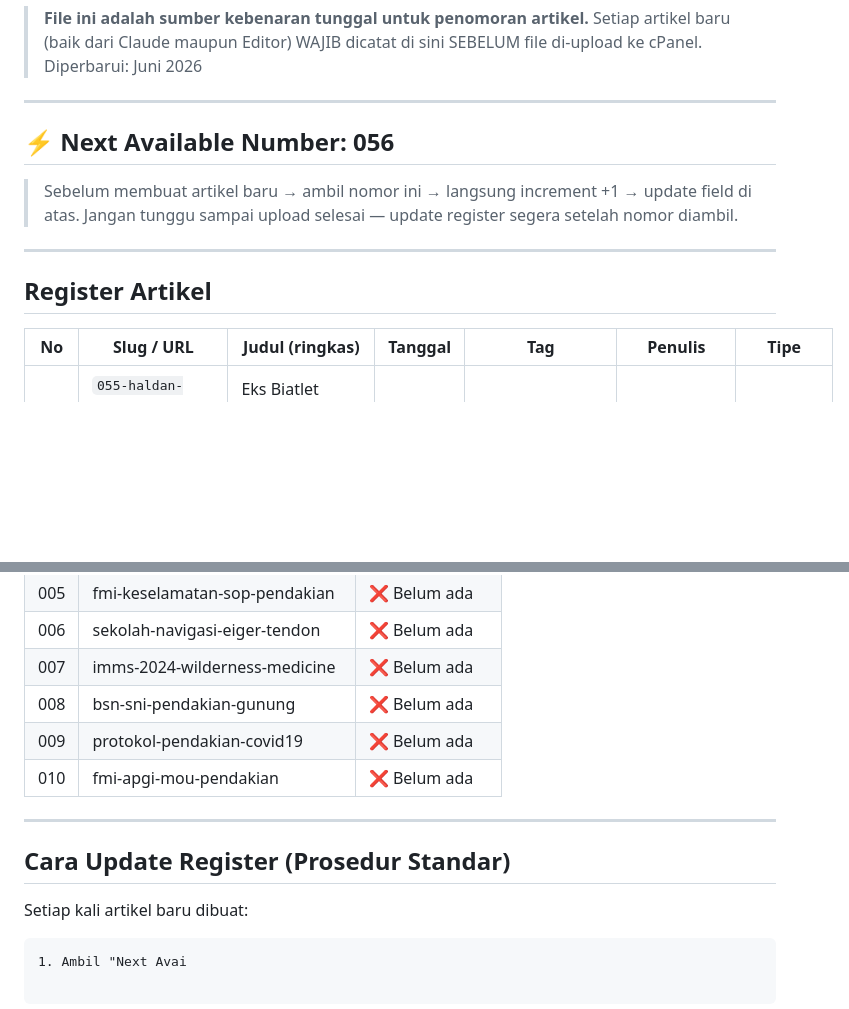
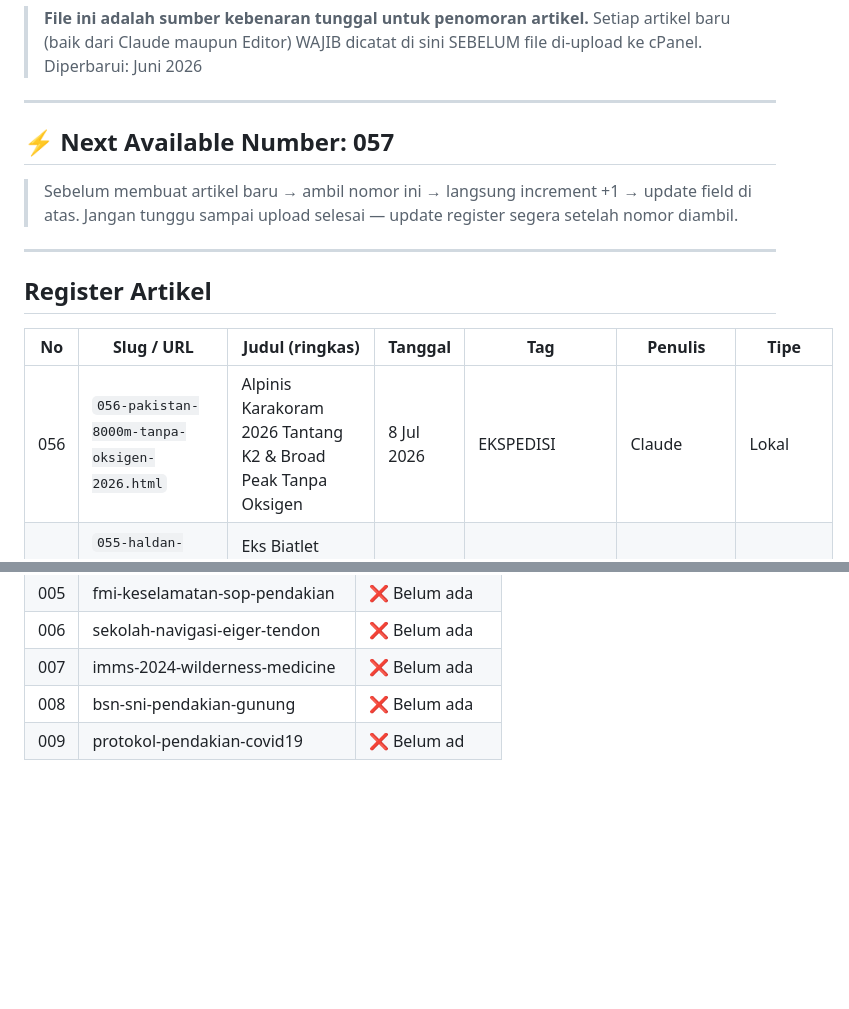
Before and after one commit to BeritaFMI/berita-fmi, a Markdown page: BERITA-REGISTER.md, 2 parts joined by grey strips. Drawn GitHub-style; blank space fills up the shorter version.

Commit message:
chore: update register #056 - Pakistan 8000m Tanpa Oksigen, next=057

````diff
--- a/BERITA-REGISTER.md
+++ b/BERITA-REGISTER.md
@@ -6,7 +6,7 @@
 
 ---
 
-## ⚡ Next Available Number: **056**
+## ⚡ Next Available Number: **057**
 
 > Sebelum membuat artikel baru → ambil nomor ini → langsung increment +1 → update field di atas.
 > Jangan tunggu sampai upload selesai — update register segera setelah nomor diambil.
@@ -17,6 +17,7 @@
 
 | No | Slug / URL | Judul (ringkas) | Tanggal | Tag | Penulis | Tipe |
 |----|-----------|----------------|---------|-----|---------|------|
+| 056 | `056-pakistan-8000m-tanpa-oksigen-2026.html` | Alpinis Karakoram 2026 Tantang K2 & Broad Peak Tanpa Oksigen | 8 Jul 2026 | EKSPEDISI | Claude | Lokal |
 | 055 | `055-haldan-borglum-rekor-11000ers-rocky-kanada-2026.html` | Eks Biatlet Kanada Cetak Rekor 58 Puncak 11.000 Kaki | 7 Jul 2026 | INTERNASIONAL | Claude | Lokal |
 | 054 | `054-don-hasman-pendiri-fmi-fotografer.html` | Don Hasman: Fotografer, Petualang, Pendiri FMI | 7 Jul 2026 | ORGANISASI | Claude | Lokal |
 | 053 | `053-fmi-audiensi-basarnas-kerjasama-sar-2026.html` | PB FMI Audiensi dengan BASARNAS, Kerjasama SAR | 6 Jul 2026 | KERJASAMA | Claude | Lokal |
@@ -111,14 +112,4 @@ Artikel berikut saat ini tampil tanpa thumbnail di index.html (memakai card icon
 | 006 | sekolah-navigasi-eiger-tendon | ❌ Belum ada |
 | 007 | imms-2024-wilderness-medicine | ❌ Belum ada |
 | 008 | bsn-sni-pendakian-gunung | ❌ Belum ada |
-| 009 | protokol-pendakian-covid19 | ❌ Belum ada |
-| 010 | fmi-apgi-mou-pendakian | ❌ Belum ada |
-
----
-
-## Cara Update Register (Prosedur Standar)
-
-Setiap kali artikel baru dibuat:
-
-```
-1. Ambil "Next Avai
+| 009 | protokol-pendakian-covid19 | ❌ Belum ad
````
